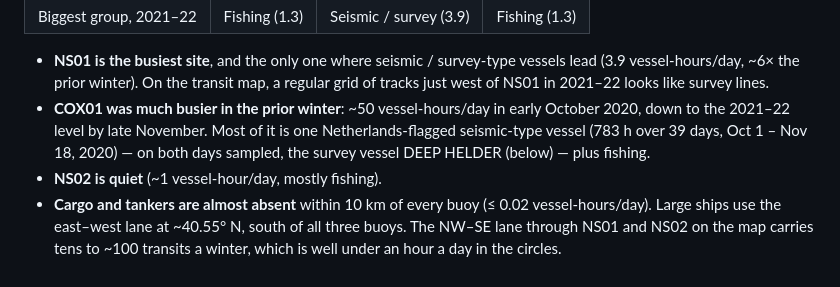
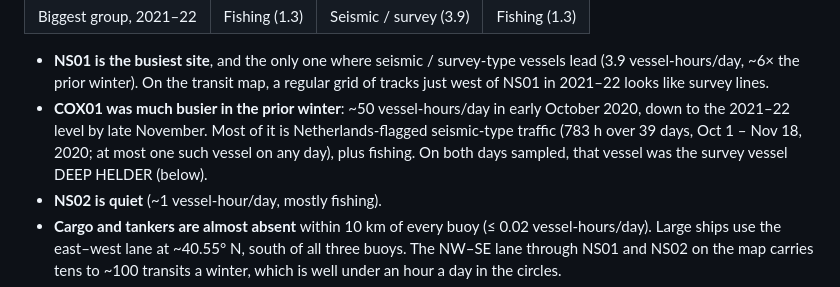
Before and after one commit to robschick/sne_ns01, a Markdown page: docs/ais_context_followup.md, the part around the change. Drawn GitHub-style.

Commit message:
AIS context: don't attribute COX01's 783 h to one vessel
Describe it as Netherlands-flagged seismic-type traffic (at most one vessel a
day) and state separately that DEEP HELDER was identified on both sampled
days. Addresses roborev job 59.

Co-Authored-By: Claude Opus 5.5 (1M context) <noreply@anthropic.com>

```diff
--- a/docs/ais_context_followup.md
+++ b/docs/ais_context_followup.md
@@ -19,10 +19,10 @@ Mean AIS vessel-hours per day within 10 km (GFW; `context/ais/buoy_table.csv`):
   vessels lead (3.9 vessel-hours/day, ~6× the prior winter). On the transit map,
   a regular grid of tracks just west of NS01 in 2021–22 looks like survey lines.
 - **COX01 was much busier in the prior winter**: ~50 vessel-hours/day in early
-  October 2020, down to the 2021–22 level by late November. Most of it is one
-  Netherlands-flagged seismic-type vessel (783 h over 39 days, Oct 1 –
-  Nov 18, 2020) — on both days sampled, the survey vessel DEEP HELDER
-  (below) — plus fishing.
+  October 2020, down to the 2021–22 level by late November. Most of it is
+  Netherlands-flagged seismic-type traffic (783 h over 39 days, Oct 1 –
+  Nov 18, 2020; at most one such vessel on any day), plus fishing. On both
+  days sampled, that vessel was the survey vessel DEEP HELDER (below).
 - **NS02 is quiet** (~1 vessel-hour/day, mostly fishing).
 - **Cargo and tankers are almost absent** within 10 km of every buoy
   (≤ 0.02 vessel-hours/day). Large ships use the east–west lane at ~40.55° N,
```
Also changed, not shown: fig/talk/param_figs_guide.md (+2 -1 lines).
